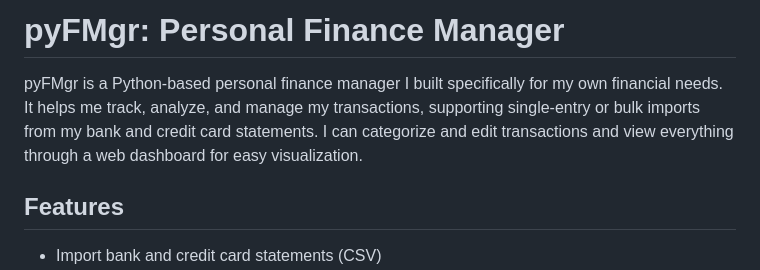
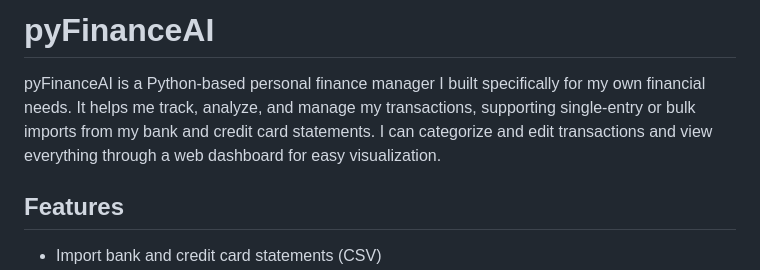
Before and after one commit to brentscripts/PyFinanceAI, a Markdown page: README.md, the part around the change. Drawn GitHub-style.

Commit message:
Rename project from pyFMgr to pyFinanceAI

```diff
--- a/README.md
+++ b/README.md
@@ -1,6 +1,6 @@
-# pyFMgr: Personal Finance Manager
+# pyFinanceAI
 
-pyFMgr is a Python-based personal finance manager I built specifically for my own financial needs. It helps me track, analyze, and manage my transactions, supporting single-entry or bulk imports from my bank and credit card statements. I can categorize and edit transactions and view everything through a web dashboard for easy visualization.
+pyFinanceAI is a Python-based personal finance manager I built specifically for my own financial needs. It helps me track, analyze, and manage my transactions, supporting single-entry or bulk imports from my bank and credit card statements. I can categorize and edit transactions and view everything through a web dashboard for easy visualization.
 
 ## Features
 - Import bank and credit card statements (CSV)
```
